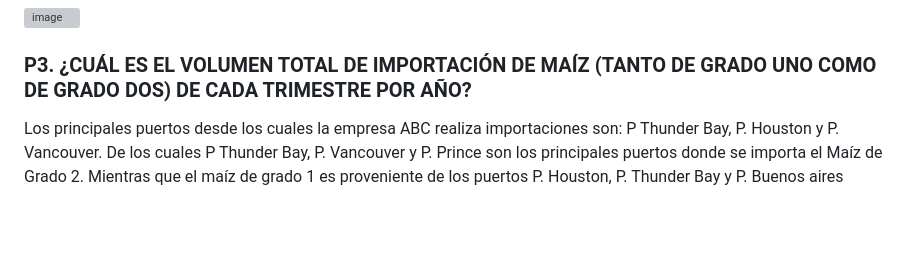
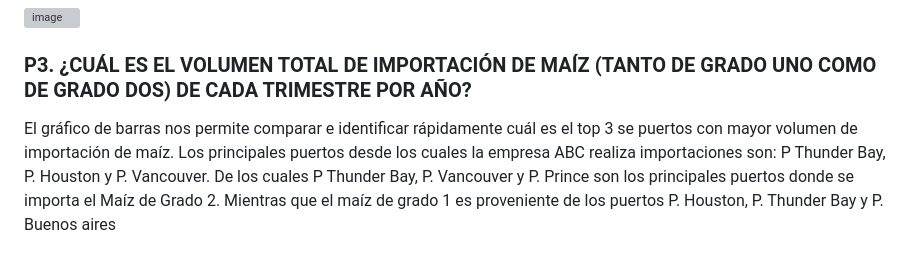
Before and after one commit to lil-alz/Powerbi_Participacion_mercado_Maiz, a Markdown page: README.md, the part around the change. Rendered like a GitHub page; blank space fills up the shorter version; grey boxes are pictures that could not be loaded.

```diff
--- a/README.md
+++ b/README.md
@@ -71,6 +71,7 @@ Esta visualización facilita la comparación directa entre el maiz de grado 1 y
 ![image](https://github.com/user-attachments/assets/7691f478-e4e1-40eb-9a85-01f1d7261f8c)
 
 ### P3. ¿CUÁL ES EL VOLUMEN TOTAL DE IMPORTACIÓN DE MAÍZ (TANTO DE GRADO UNO COMO DE GRADO DOS) DE CADA TRIMESTRE POR AÑO?
+El gráfico de barras nos permite comparar e identificar rápidamente cuál es el top 3 se puertos con mayor volumen de importación de maíz.
 Los principales puertos desde los cuales la empresa ABC realiza importaciones son: P Thunder Bay, P. Houston y P. Vancouver. De los cuales P Thunder Bay, P. Vancouver y P. Prince  son los principales puertos donde se importa el Maíz de Grado 2. Mientras que el maíz de grado 1 es proveniente de los puertos P. Houston, P. Thunder Bay y P. Buenos aires
 
 ![image](https://github.com/user-attachments/assets/4b9297f2-7e4f-4727-b5ca-797c6957d57f)
```
